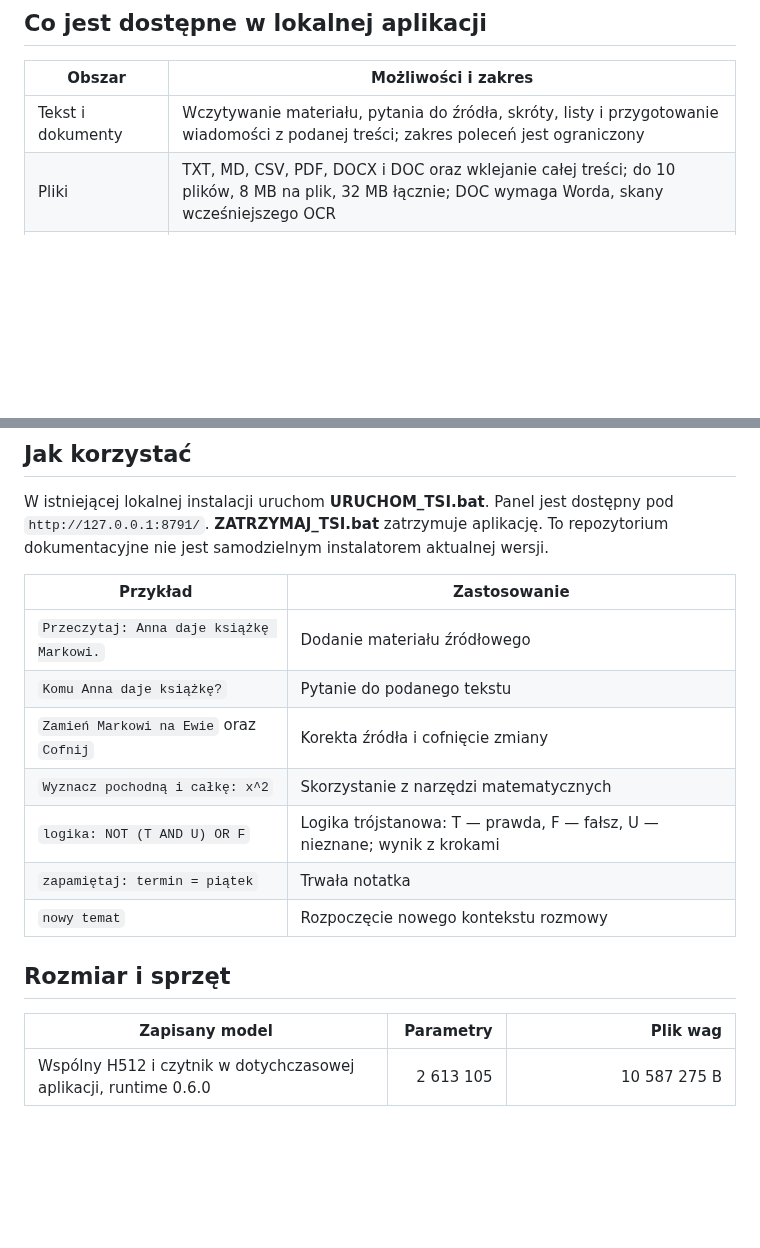
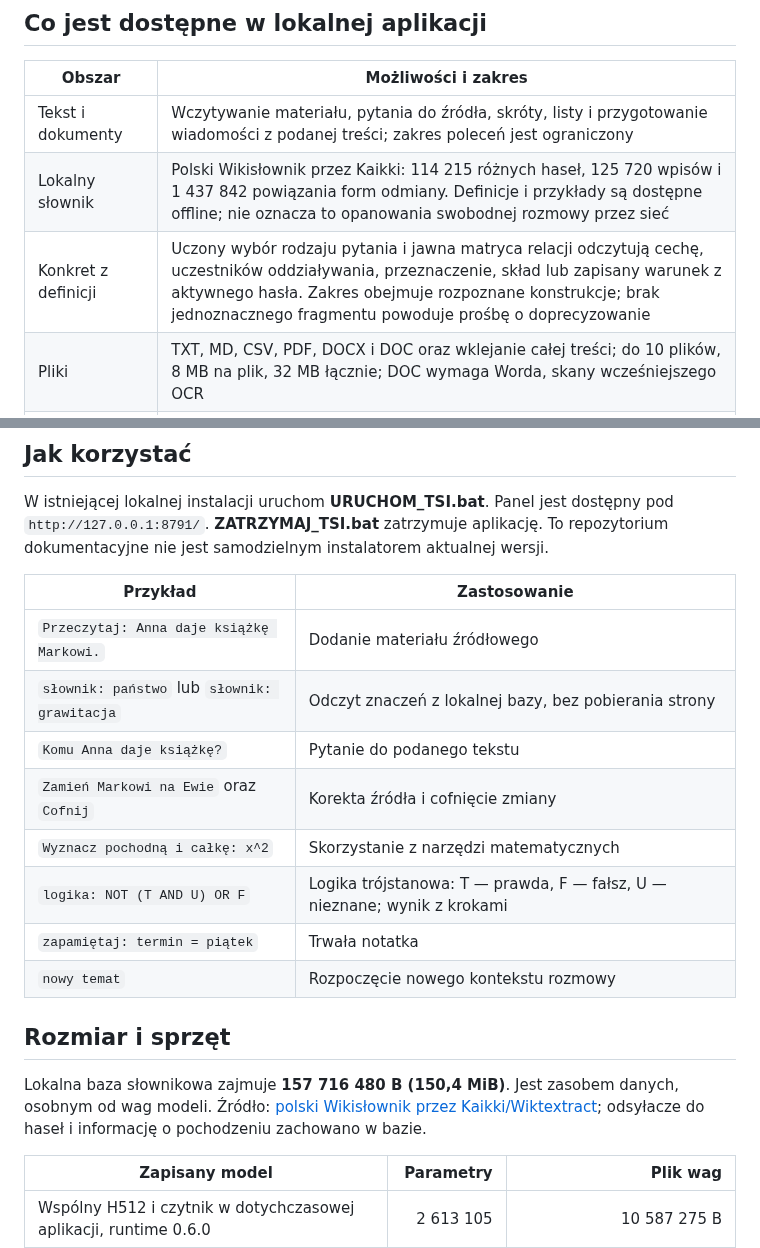
Before and after one commit to jbackk-lang/AI-SI, a Markdown page: README.md, 2 parts joined by grey strips. GitHub-like rendering; blank space fills up the shorter version.

Commit message:
docs: describe offline dictionary and source-bound definition reading

```diff
--- a/README.md
+++ b/README.md
@@ -9,6 +9,8 @@ Repozytorium opisuje projekt. Ta aktualizacja zawiera dokumentację i podgląd p
 | Obszar | Możliwości i zakres |
 |---|---|
 | Tekst i dokumenty | Wczytywanie materiału, pytania do źródła, skróty, listy i przygotowanie wiadomości z podanej treści; zakres poleceń jest ograniczony |
+| Lokalny słownik | Polski Wikisłownik przez Kaikki: 114 215 różnych haseł, 125 720 wpisów i 1 437 842 powiązania form odmiany. Definicje i przykłady są dostępne offline; nie oznacza to opanowania swobodnej rozmowy przez sieć |
+| Konkret z definicji | Uczony wybór rodzaju pytania i jawna matryca relacji odczytują cechę, uczestników oddziaływania, przeznaczenie, skład lub zapisany warunek z aktywnego hasła. Zakres obejmuje rozpoznane konstrukcje; brak jednoznacznego fragmentu powoduje prośbę o doprecyzowanie |
 | Pliki | TXT, MD, CSV, PDF, DOCX i DOC oraz wklejanie całej treści; do 10 plików, 8 MB na plik, 32 MB łącznie; DOC wymaga Worda, skany wcześniejszego OCR |
 | Pamięć i poprawki | Wersjonowane źródła, korekty i cofanie zmian, trwałe notatki, historia oraz eksport JSON |
 | Matematyka | Obsługiwane polecenia arytmetyczne, kalkulator naukowy, równania, pochodne, całki, macierze i wykresy przez narzędzia obliczeniowe |
@@ -48,6 +50,7 @@ W istniejącej lokalnej instalacji uruchom **URUCHOM_TSI.bat**. Panel jest dost
 | Przykład | Zastosowanie |
 |---|---|
 | `Przeczytaj: Anna daje książkę Markowi.` | Dodanie materiału źródłowego |
+| `słownik: państwo` lub `słownik: grawitacja` | Odczyt znaczeń z lokalnej bazy, bez pobierania strony |
 | `Komu Anna daje książkę?` | Pytanie do podanego tekstu |
 | `Zamień Markowi na Ewie` oraz `Cofnij` | Korekta źródła i cofnięcie zmiany |
 | `Wyznacz pochodną i całkę: x^2` | Skorzystanie z narzędzi matematycznych |
@@ -56,6 +59,8 @@ W istniejącej lokalnej instalacji uruchom **URUCHOM_TSI.bat**. Panel jest dost
 | `nowy temat` | Rozpoczęcie nowego kontekstu rozmowy |
 
 ## Rozmiar i sprzęt
+
+Lokalna baza słownikowa zajmuje **157 716 480 B (150,4 MiB)**. Jest zasobem danych, osobnym od wag modeli. Źródło: [polski Wikisłownik przez Kaikki/Wiktextract](https://kaikki.org/dictionary/rawdata.html); odsyłacze do haseł i informację o pochodzeniu zachowano w bazie.
 
 | Zapisany model | Parametry | Plik wag |
 |---|---:|---:|
```
Also changed, not shown: HISTORIA_TSI.md (+12 -0 lines).
